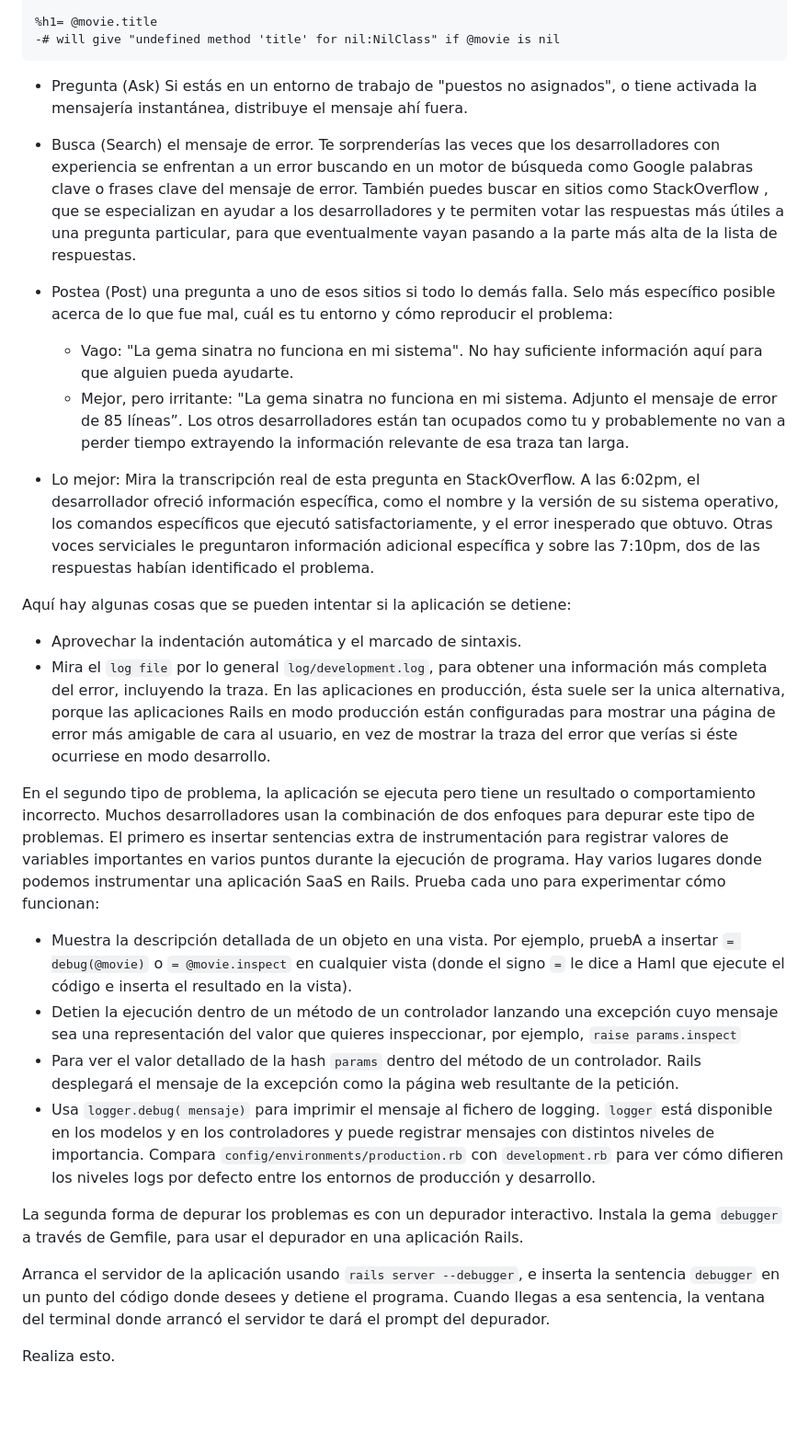
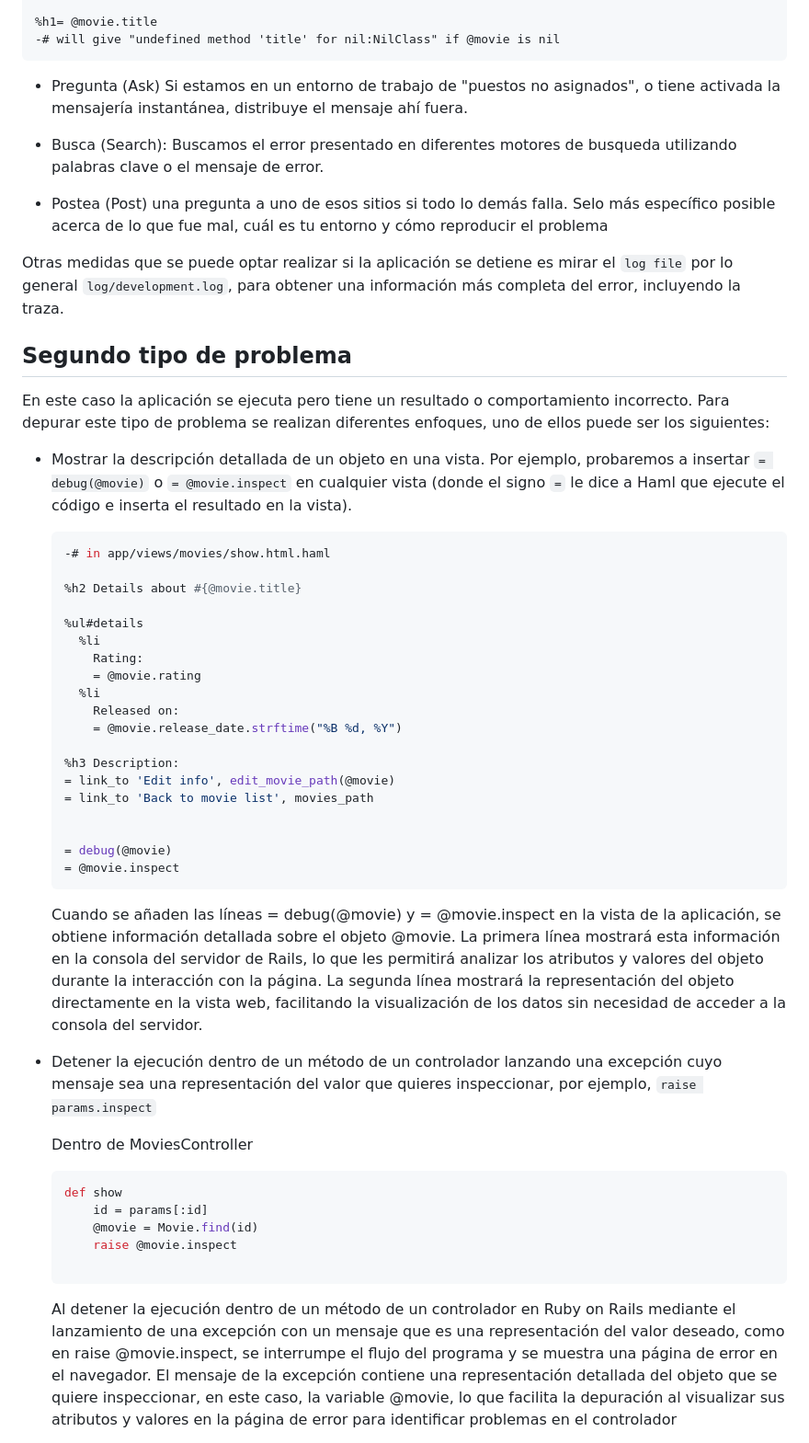
Before and after one commit to Aztirma/CC3S2_Actividades, a Markdown page: Depuracion-Rails/README.md, the part around the change printed below. Shown: that part at 92% size. GitHub-like rendering; blank space fills up the shorter version.

````diff
--- a/Depuracion-Rails/README.md
+++ b/Depuracion-Rails/README.md
@@ -14,35 +14,58 @@ end
 %h1= @movie.title
 -# will give "undefined method 'title' for nil:NilClass" if @movie is nil
 ```
-- Pregunta (Ask) Si estás en un entorno de trabajo de "puestos no asignados", o tiene activada la mensajería instantánea, distribuye el mensaje ahí fuera.
-- Busca (Search) el mensaje de error. Te sorprenderías las veces que los desarrolladores con experiencia se enfrentan a un error buscando en un motor de búsqueda como Google
-palabras clave o frases clave del mensaje de error. También puedes buscar en sitios como StackOverflow , que se especializan en ayudar a los desarrolladores y te permiten votar las
-respuestas más útiles a una pregunta particular, para que eventualmente vayan pasando a la parte más alta de la lista de respuestas.
+- Pregunta (Ask) Si estamos en un entorno de trabajo de "puestos no asignados", o tiene activada la mensajería instantánea, distribuye el mensaje ahí fuera.
 
-- Postea (Post) una pregunta a uno de esos sitios si todo lo demás falla. Selo más específico posible acerca de lo que fue mal, cuál es tu entorno y cómo reproducir el problema:
-  - Vago: "La gema sinatra no funciona en mi sistema". No hay suficiente información aquí para que alguien pueda ayudarte.
-  - Mejor, pero irritante: "La gema sinatra no funciona en mi sistema. Adjunto el mensaje de error de 85 líneas”. Los otros desarrolladores están tan ocupados como tu y probablemente no van a perder tiempo extrayendo la información relevante de esa traza tan larga.
-- Lo mejor: Mira la transcripción real de esta pregunta en StackOverflow. A las 6:02pm, el desarrollador ofreció información específica, como el nombre y la versión de su sistema operativo, los comandos específicos que ejecutó satisfactoriamente, y el error inesperado que obtuvo. Otras voces serviciales le preguntaron información adicional específica y sobre las 7:10pm, dos de las respuestas habían identificado el problema.
+- Busca (Search): Buscamos el error presentado en diferentes motores de busqueda utilizando palabras clave o el mensaje de error.
 
- Aquí hay algunas cosas que se pueden intentar si la aplicación se detiene:
+- Postea (Post) una pregunta a uno de esos sitios si todo lo demás falla. Selo más específico posible acerca de lo que fue mal, cuál es tu entorno y cómo reproducir el problema
 
-- Aprovechar la indentación automática y el marcado de sintaxis.
-- Mira el `log file` por lo general `log/development.log`, para obtener una información más completa del error, incluyendo la traza. En las aplicaciones en producción, ésta suele ser la unica alternativa, porque las aplicaciones Rails en modo producción están configuradas para mostrar una página de error más amigable de cara al usuario, en vez de mostrar la traza del error que verías si éste ocurriese en modo desarrollo.
+ Otras medidas que se puede optar realizar si la aplicación se detiene es mirar el `log file` por lo general `log/development.log`, para obtener una información más completa del error, incluyendo la traza.
 
-En el segundo tipo de problema, la aplicación se ejecuta pero tiene un resultado o comportamiento incorrecto. Muchos desarrolladores usan la combinación de dos enfoques para depurar este tipo de problemas. El primero es insertar sentencias extra de instrumentación para registrar valores de variables importantes en varios puntos durante la ejecución de programa. Hay varios lugares donde podemos instrumentar una aplicación SaaS en Rails. Prueba cada uno  para experimentar cómo funcionan:
+## Segundo tipo de problema
+En este caso la aplicación se ejecuta pero tiene un resultado o comportamiento incorrecto. Para depurar este tipo de problema se realizan diferentes enfoques, uno de ellos puede ser los siguientes:
 
-- Muestra la descripción detallada de un objeto en una vista. Por ejemplo, pruebA a insertar `= debug(@movie)` o `= @movie.inspect` en cualquier vista (donde el signo
+
+- Mostrar la descripción detallada de un objeto en una vista. Por ejemplo, probaremos a insertar `= debug(@movie)` o `= @movie.inspect` en cualquier vista (donde el signo
 `=` le dice a Haml que ejecute el código e inserta el resultado en la vista).
-- Detien la ejecución dentro de un método de un controlador lanzando una excepción cuyo mensaje sea una representación del valor que quieres inspeccionar, por ejemplo, `raise params.inspect`
-- Para ver el valor detallado de la hash `params` dentro del método de un controlador. Rails desplegará el mensaje de la excepción como la página web resultante de la petición.
-- Usa `logger.debug( mensaje)` para imprimir el mensaje al fichero de logging. `logger` está disponible en los modelos y en los controladores y puede registrar mensajes con
-distintos niveles de importancia. Compara `config/environments/production.rb` con `development.rb` para ver cómo difieren los niveles logs por defecto entre
-los entornos de producción y desarrollo.
 
-La segunda forma de depurar los problemas es con un depurador interactivo.
-Instala la gema `debugger` a través de Gemfile, para usar el depurador en una aplicación Rails.
 
-Arranca el servidor de la aplicación usando  `rails server --debugger`, e inserta la sentencia `debugger` en un punto del código donde desees y detiene el programa. Cuando
-llegas a esa sentencia, la ventana del terminal donde arrancó el servidor te dará el prompt del depurador.
+  ``` ruby
+  -# in app/views/movies/show.html.haml
 
-Realiza esto.
+  %h2 Details about #{@movie.title}
+
+  %ul#details
+    %li
+      Rating:
+      = @movie.rating
+    %li
+      Released on:
+      = @movie.release_date.strftime("%B %d, %Y")
+
+  %h3 Description:
+  = link_to 'Edit info', edit_movie_path(@movie)
+  = link_to 'Back to movie list', movies_path
+
+
+  = debug(@movie)
+  = @movie.inspect
+  ```
+  Cuando se añaden las líneas = debug(@movie) y = @movie.inspect en la vista de la aplicación, se obtiene información detallada sobre el objeto @movie. La primera línea mostrará esta información en la consola del servidor de Rails, lo que les permitirá analizar los atributos y valores del objeto durante la interacción con la página. La segunda línea mostrará la representación del objeto directamente en la vista web, facilitando la visualización de los datos sin necesidad de acceder a la consola del servidor.
+
+
+- Detener la ejecución dentro de un método de un controlador lanzando una excepción cuyo mensaje sea una representación del valor que quieres inspeccionar, por ejemplo, `raise params.inspect`
+
+
+  Dentro de MoviesController
+  ``` ruby
+  def show
+      id = params[:id]
+      @movie = Movie.find(id)
+      raise @movie.inspect
+
+  ```
+
+  Al detener la ejecución dentro de un método de un controlador en Ruby on Rails mediante el lanzamiento de una excepción con un mensaje que es una representación del valor deseado, como en raise @movie.inspect, se interrumpe el flujo del programa y se muestra una página de error en el navegador. El mensaje de la excepción contiene una representación detallada del objeto que se quiere inspeccionar, en este caso, la variable @movie, lo que facilita la depuración al visualizar sus atributos y valores en la página de error para identificar problemas en el controlador
+
+
````
Also changed, not shown: other parts of Depuracion-Rails/README.md (+46 -0 lines).
